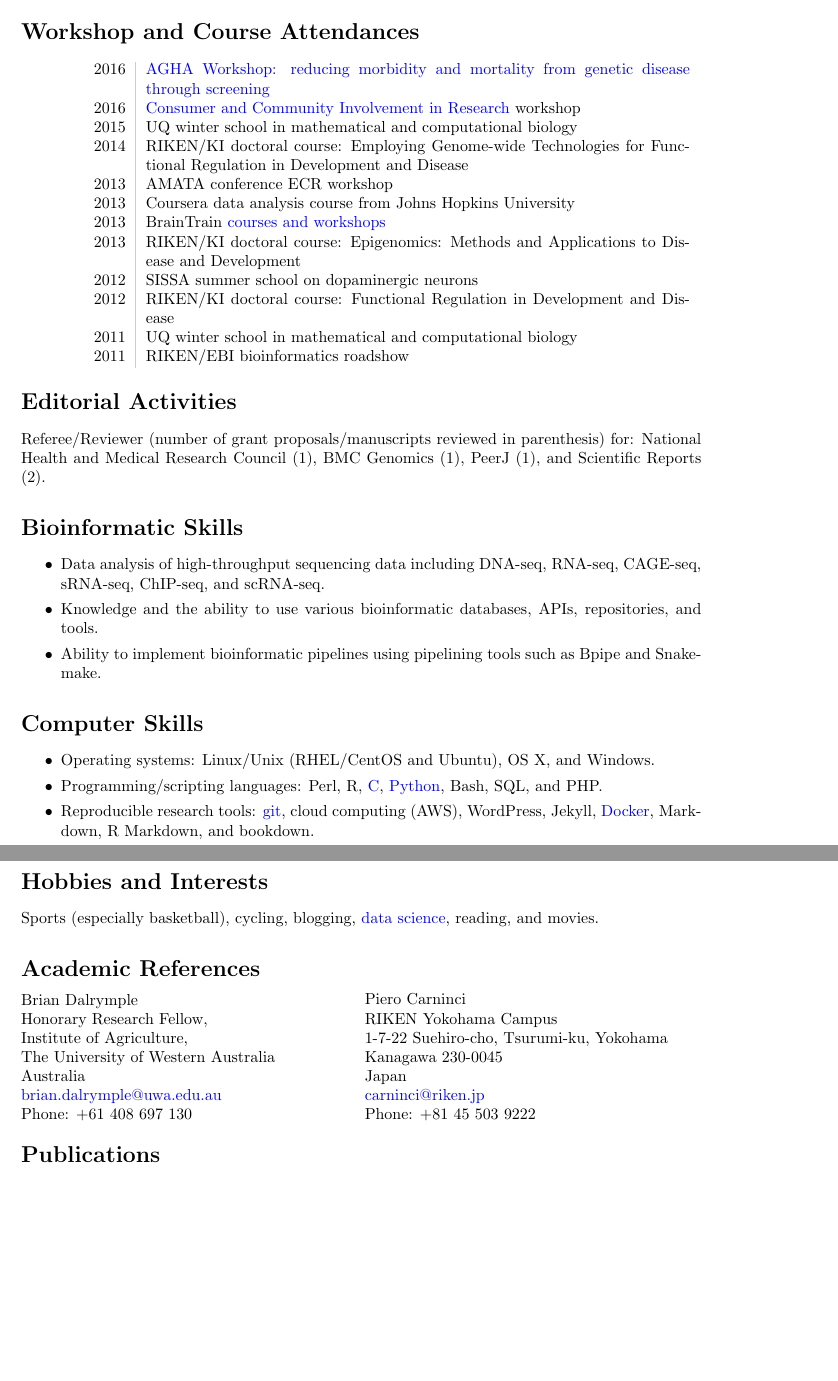
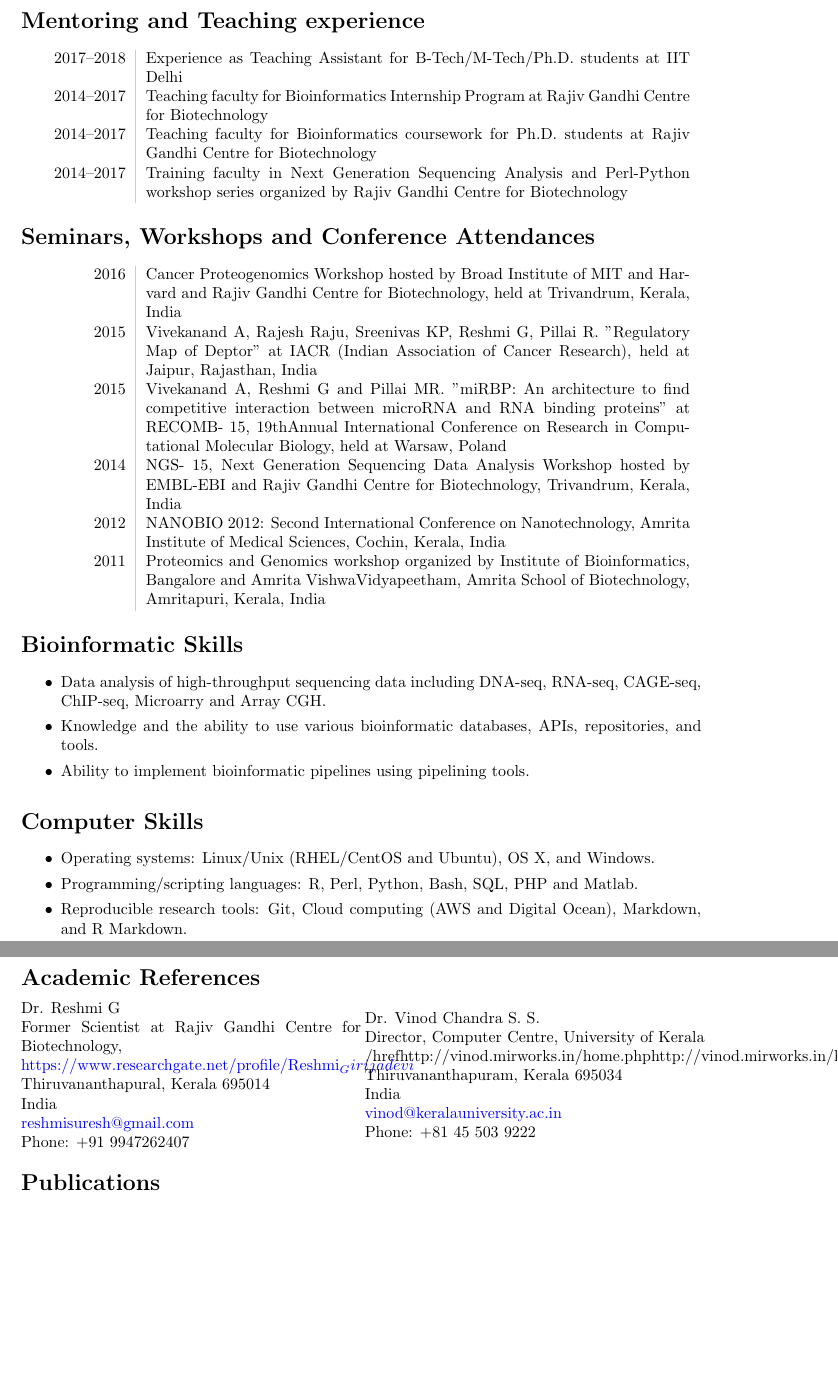
Before and after one commit to viv3kanand/CV, a LaTeX CV (CV.tex): two parts of pages 2 and 3 of 3, joined at a grey line, cut at the place of the change, the shorter picture padded with empty space. Compiled offline with pdfLaTeX.

Commit message:
Update CV.tex

```diff
--- a/CV.tex
+++ b/CV.tex
@@ -128,2 +101,3 @@ I am currently a post-doctoral researcher at the University of Western Australia
 \end{tabular}
 
+\section*{Mentoring and Teaching experience}
@@ -131 +104,5 @@ I am currently a post-doctoral researcher at the University of Western Australia
 \begin{tabular}{L!{\VRule}R}
+   2017--2018 & Experience as Teaching Assistant for B-Tech/M-Tech/Ph.D. students at IIT Delhi \\
+   2014--2017 & Teaching faculty for Bioinformatics Internship Program at Rajiv Gandhi Centre for Biotechnology \\
+   2014--2017 & Teaching faculty for Bioinformatics coursework for Ph.D. students at Rajiv Gandhi Centre for Biotechnology \\
+   2014--2017 & Training faculty in Next Generation Sequencing Analysis and Perl-Python workshop series organized by Rajiv Gandhi Centre for Biotechnology \\
@@ -140,31 +109,23 @@ I am currently a post-doctoral researcher at the University of Western Australia
 \end{tabular}
 
-\section*{Workshop and Course Attendances}
+\section*{Seminars, Workshops and Conference Attendances}
 \begin{tabular}{L!{\VRule}R}
-   2016 & \href{https://www.australiangenomics.org.au/news-events/events/2016/agha-workshop-2016-reducing-morbidity-and-mortality-from-genetic-disease-through-screening/}{AGHA Workshop: reducing morbidity and mortality from genetic disease through screening} \\
-   2016 & \href{http://www.involvingpeopleinresearch.org.au/}{Consumer and Community Involvement in Research} workshop \\
-   2015 & UQ winter school in mathematical and computational biology \\
-   2014 & RIKEN/KI doctoral course: Employing Genome-wide Technologies for Functional Regulation in Development and Disease \\
-   2013 & AMATA conference ECR workshop \\
-   2013 & Coursera data analysis course from Johns Hopkins University \\
-   2013 & BrainTrain \href{http://www.brain-train.nl/training-2/}{courses and workshops} \\
-   2013 & RIKEN/KI doctoral course: Epigenomics: Methods and Applications to Disease and Development \\
-   2012 & SISSA summer school on dopaminergic neurons \\
-   2012 & RIKEN/KI doctoral course: Functional Regulation in Development and Disease \\
-   2011 & UQ winter school in mathematical and computational biology \\
-   2011 & RIKEN/EBI bioinformatics roadshow \\
+   2016 & Cancer Proteogenomics Workshop hosted by Broad Institute of MIT and Harvard and Rajiv Gandhi Centre for Biotechnology, held at Trivandrum, Kerala, India \\
+   2015 & Vivekanand A, Rajesh Raju, Sreenivas KP, Reshmi G, Pillai R. "Regulatory Map of Deptor" at IACR (Indian Association of Cancer Research), held at Jaipur, Rajasthan, India \\
+   2015 & Vivekanand A, Reshmi G and Pillai MR. "miRBP: An architecture to find competitive interaction between microRNA and RNA binding proteins" at RECOMB- 15, 19thAnnual International Conference on Research in Computational Molecular Biology, held at Warsaw, Poland \\
+   2014 & NGS- 15, Next Generation Sequencing Data Analysis Workshop hosted by EMBL-EBI and Rajiv Gandhi Centre for Biotechnology, Trivandrum, Kerala, India \\
+   2012 & NANOBIO 2012: Second International Conference on Nanotechnology, Amrita Institute of Medical Sciences, Cochin, Kerala, India \\
+   2011 & Proteomics and Genomics workshop organized by Institute of Bioinformatics, Bangalore and Amrita VishwaVidyapeetham, Amrita School of Biotechnology, Amritapuri, Kerala, India \\
 \end{tabular}
 
-\section*{Editorial Activities}
-Referee/Reviewer (number of grant proposals/manuscripts reviewed in parenthesis) for: National Health and Medical Research Council (1), BMC Genomics (1), PeerJ (1), and Scientific Reports (2).
 
 \section*{Bioinformatic Skills}
 
 \begin{itemize}
    \setlength\itemsep{0em}
-   \item Data analysis of high-throughput sequencing data including DNA-seq, RNA-seq, CAGE-seq, sRNA-seq, ChIP-seq, and scRNA-seq.
+   \item Data analysis of high-throughput sequencing data including DNA-seq, RNA-seq, CAGE-seq, ChIP-seq, Microarry and Array CGH.
    \item Knowledge and the ability to use various bioinformatic databases, APIs, repositories, and tools.
-   \item Ability to implement bioinformatic pipelines using pipelining tools such as Bpipe and Snakemake.
+   \item Ability to implement bioinformatic pipelines using pipelining tools.
 \end{itemize}
 
 \section*{Computer Skills}
@@ -172,31 +133,31 @@ Referee/Reviewer (number of grant proposals/manuscripts reviewed in parenthesis)
 \begin{itemize}
    \setlength\itemsep{0em}
    \item Operating systems: Linux/Unix (RHEL/CentOS and Ubuntu), OS X, and Windows.
-   \item Programming/scripting languages: Perl, R, \href{https://github.com/davetang/getting_started_with_c}{C}, \href{https://github.com/davetang/learning_python}{Python}, Bash, SQL, and PHP.
-   \item Reproducible research tools: \href{https://github.com/davetang/getting_started_with_git}{git}, cloud computing (AWS), WordPress, Jekyll, \href{https://github.com/davetang/learning_docker/}{Docker}, Markdown, R Markdown, and bookdown.
+   \item Programming/scripting languages: R, Perl, Python, Bash, SQL, PHP and Matlab.
+   \item Reproducible research tools: Git, Cloud computing (AWS and Digital Ocean), Markdown, and R Markdown.
 \end{itemize}
 
-\section*{Hobbies and Interests}
-Sports (especially basketball), cycling, blogging, \href{https://www.datacamp.com/profile/davetang31}{data science}, reading, and movies.
+%\section*{Hobbies and Interests}
+%Sports (especially football), cycling, blogging, reading, and movies.
 
 \section*{Academic References}
 
 \begin{minipage}[ht]{.50\textwidth}
-Brian Dalrymple \\
-Honorary Research Fellow, \\
-Institute of Agriculture, \\
-The University of Western Australia \\
-Australia \\
-\href{mailto:brian.dalrymple@uwa.edu.au}{brian.dalrymple@uwa.edu.au} \\
-Phone: +61 408 697 130
+Dr. Reshmi G \\
+Former Scientist at Rajiv Gandhi Centre for Biotechnology, \\
+\href{https://www.researchgate.net/profile/Reshmi_Girijadevi}{https://www.researchgate.net/profile/Reshmi_Girijadevi}
+Thiruvananthapural, Kerala 695014 \\
+India \\
+\href{mailto:reshmisuresh@gmail.com}{reshmisuresh@gmail.com} \\
+Phone: +91 9947262407
 \end{minipage}
 \begin{minipage}[ht]{.50\textwidth}
-Piero Carninci \\
-RIKEN Yokohama Campus \\
-1-7-22 Suehiro-cho, Tsurumi-ku, Yokohama \\
-Kanagawa 230-0045 \\
-Japan \\
-\href{mailto:carninci@riken.jp}{carninci@riken.jp} \\
+Dr. Vinod Chandra S. S. \\
+Director, Computer Centre, University of Kerala \\
+/href{http://vinod.mirworks.in/home.php}{http://vinod.mirworks.in/home.php} \\
+Thiruvananthapuram, Kerala 695034\\
+India \\
+\href{mailto:vinod@keralauniversity.ac.in}{vinod@keralauniversity.ac.in} \\
 Phone: +81 45 503 9222
 \end{minipage}
 
```
Also changed, not shown: CV.tex (94 more changed lines).
